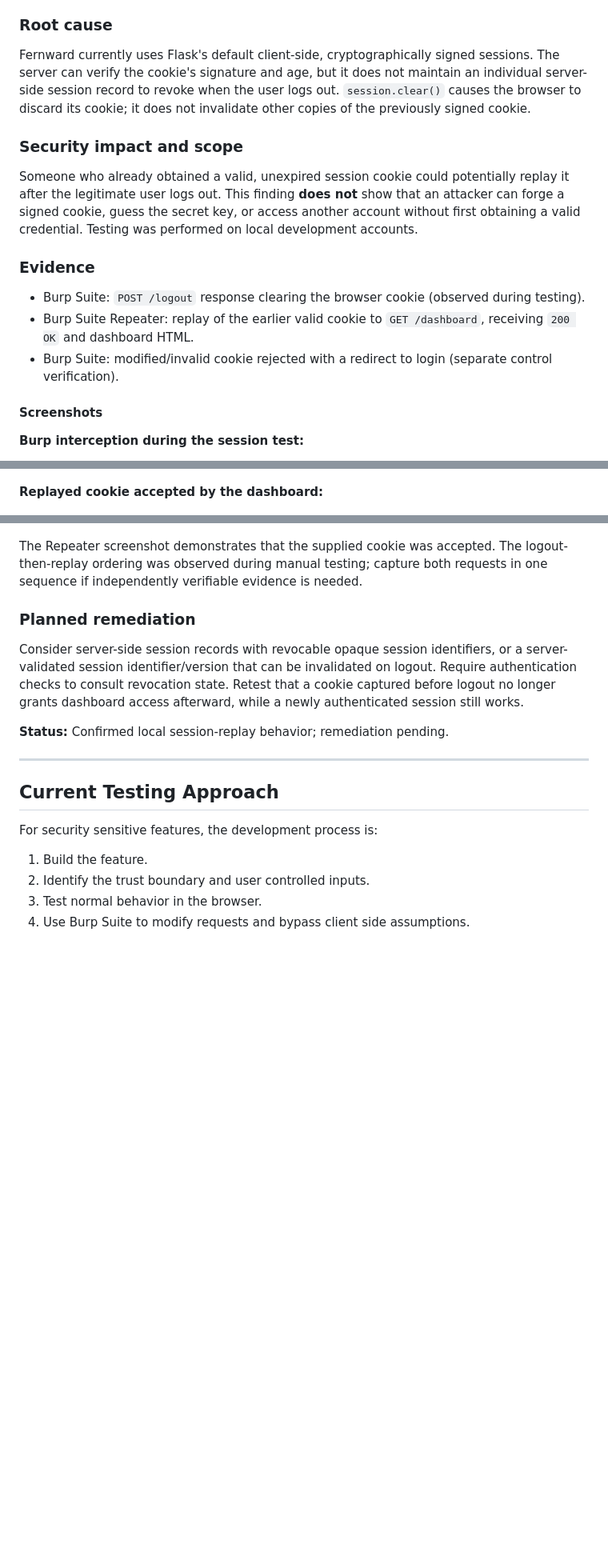
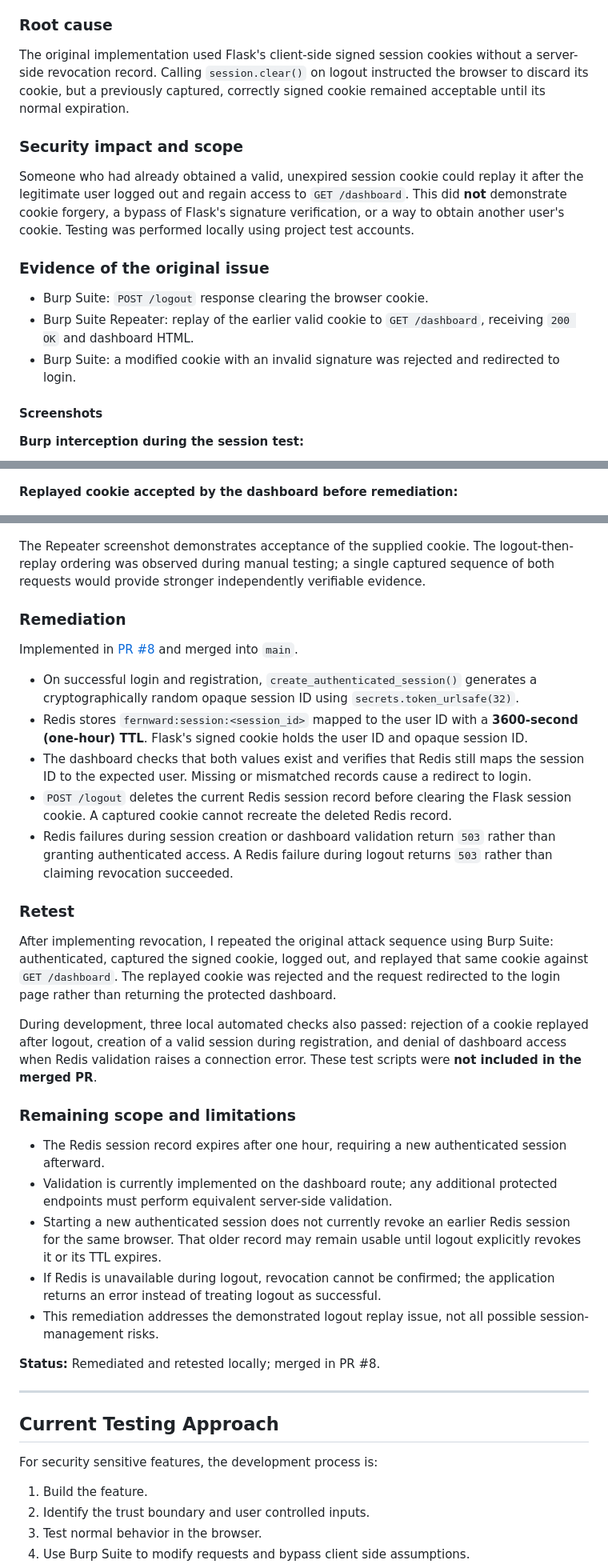
Before and after one commit to robhaughton1/secure-todo, a Markdown page: docs/security-testing.md, 3 parts joined by grey strips. Shown at 80% size. Drawn GitHub-style; blank space fills up the shorter version.

Commit message:
docs(security): document session replay remediation and retest

```diff
--- a/docs/security-testing.md
+++ b/docs/security-testing.md
@@ -209,15 +209,15 @@ The normal logout response instructed the browser to delete the session cookie,
 A separate tampering test changed the encoded user ID without generating a valid signature. Flask rejected that modified cookie, and the dashboard request redirected to login. **That is expected secure behavior, not a signature bypass.**
 
 ### Root cause
-Fernward currently uses Flask's default client-side, cryptographically signed sessions. The server can verify the cookie's signature and age, but it does not maintain an individual server-side session record to revoke when the user logs out. `session.clear()` causes the browser to discard its cookie; it does not invalidate other copies of the previously signed cookie.
+The original implementation used Flask's client-side signed session cookies without a server-side revocation record. Calling `session.clear()` on logout instructed the browser to discard its cookie, but a previously captured, correctly signed cookie remained acceptable until its normal expiration.
 
 ### Security impact and scope
-Someone who already obtained a valid, unexpired session cookie could potentially replay it after the legitimate user logs out. This finding **does not** show that an attacker can forge a signed cookie, guess the secret key, or access another account without first obtaining a valid credential. Testing was performed on local development accounts.
+Someone who had already obtained a valid, unexpired session cookie could replay it after the legitimate user logged out and regain access to `GET /dashboard`. This did **not** demonstrate cookie forgery, a bypass of Flask's signature verification, or a way to obtain another user's cookie. Testing was performed locally using project test accounts.
 
-### Evidence
-- Burp Suite: `POST /logout` response clearing the browser cookie (observed during testing).
+### Evidence of the original issue
+- Burp Suite: `POST /logout` response clearing the browser cookie.
 - Burp Suite Repeater: replay of the earlier valid cookie to `GET /dashboard`, receiving `200 OK` and dashboard HTML.
-- Burp Suite: modified/invalid cookie rejected with a redirect to login (separate control verification).
+- Burp Suite: a modified cookie with an invalid signature was rejected and redirected to login.
 
 #### Screenshots
 
@@ -225,16 +225,34 @@ Someone who already obtained a valid, unexpired session cookie could potentially
 
 ![Burp interception showing dashboard request and captured session cookie](evidence/Screenshot%202026-10-12%20174309.png)
 
-**Replayed cookie accepted by the dashboard:**
+**Replayed cookie accepted by the dashboard before remediation:**
 
 ![Burp Repeater GET dashboard with session cookie returning HTTP 200 and dashboard HTML](evidence/image%2820261012-214611%29.png)
 
-The Repeater screenshot demonstrates that the supplied cookie was accepted. The logout-then-replay ordering was observed during manual testing; capture both requests in one sequence if independently verifiable evidence is needed.
+The Repeater screenshot demonstrates acceptance of the supplied cookie. The logout-then-replay ordering was observed during manual testing; a single captured sequence of both requests would provide stronger independently verifiable evidence.
 
-### Planned remediation
-Consider server-side session records with revocable opaque session identifiers, or a server-validated session identifier/version that can be invalidated on logout. Require authentication checks to consult revocation state. Retest that a cookie captured before logout no longer grants dashboard access afterward, while a newly authenticated session still works.
+### Remediation
+Implemented in [PR #8](https://github.com/robhaughton1/secure-todo/pull/8) and merged into `main`.
 
-**Status:** Confirmed local session-replay behavior; remediation pending.
+- On successful login and registration, `create_authenticated_session()` generates a cryptographically random opaque session ID using `secrets.token_urlsafe(32)`.
+- Redis stores `fernward:session:<session_id>` mapped to the user ID with a **3600-second (one-hour) TTL**. Flask's signed cookie holds the user ID and opaque session ID.
+- The dashboard checks that both values exist and verifies that Redis still maps the session ID to the expected user. Missing or mismatched records cause a redirect to login.
+- `POST /logout` deletes the current Redis session record before clearing the Flask session cookie. A captured cookie cannot recreate the deleted Redis record.
+- Redis failures during session creation or dashboard validation return `503` rather than granting authenticated access. A Redis failure during logout returns `503` rather than claiming revocation succeeded.
+
+### Retest
+After implementing revocation, I repeated the original attack sequence using Burp Suite: authenticated, captured the signed cookie, logged out, and replayed that same cookie against `GET /dashboard`. The replayed cookie was rejected and the request redirected to the login page rather than returning the protected dashboard.
+
+During development, three local automated checks also passed: rejection of a cookie replayed after logout, creation of a valid session during registration, and denial of dashboard access when Redis validation raises a connection error. These test scripts were **not included in the merged PR**.
+
+### Remaining scope and limitations
+- The Redis session record expires after one hour, requiring a new authenticated session afterward.
+- Validation is currently implemented on the dashboard route; any additional protected endpoints must perform equivalent server-side validation.
+- Starting a new authenticated session does not currently revoke an earlier Redis session for the same browser. That older record may remain usable until logout explicitly revokes it or its TTL expires.
+- If Redis is unavailable during logout, revocation cannot be confirmed; the application returns an error instead of treating logout as successful.
+- This remediation addresses the demonstrated logout replay issue, not all possible session-management risks.
+
+**Status:** Remediated and retested locally; merged in PR #8.
 
 ---
 
```
